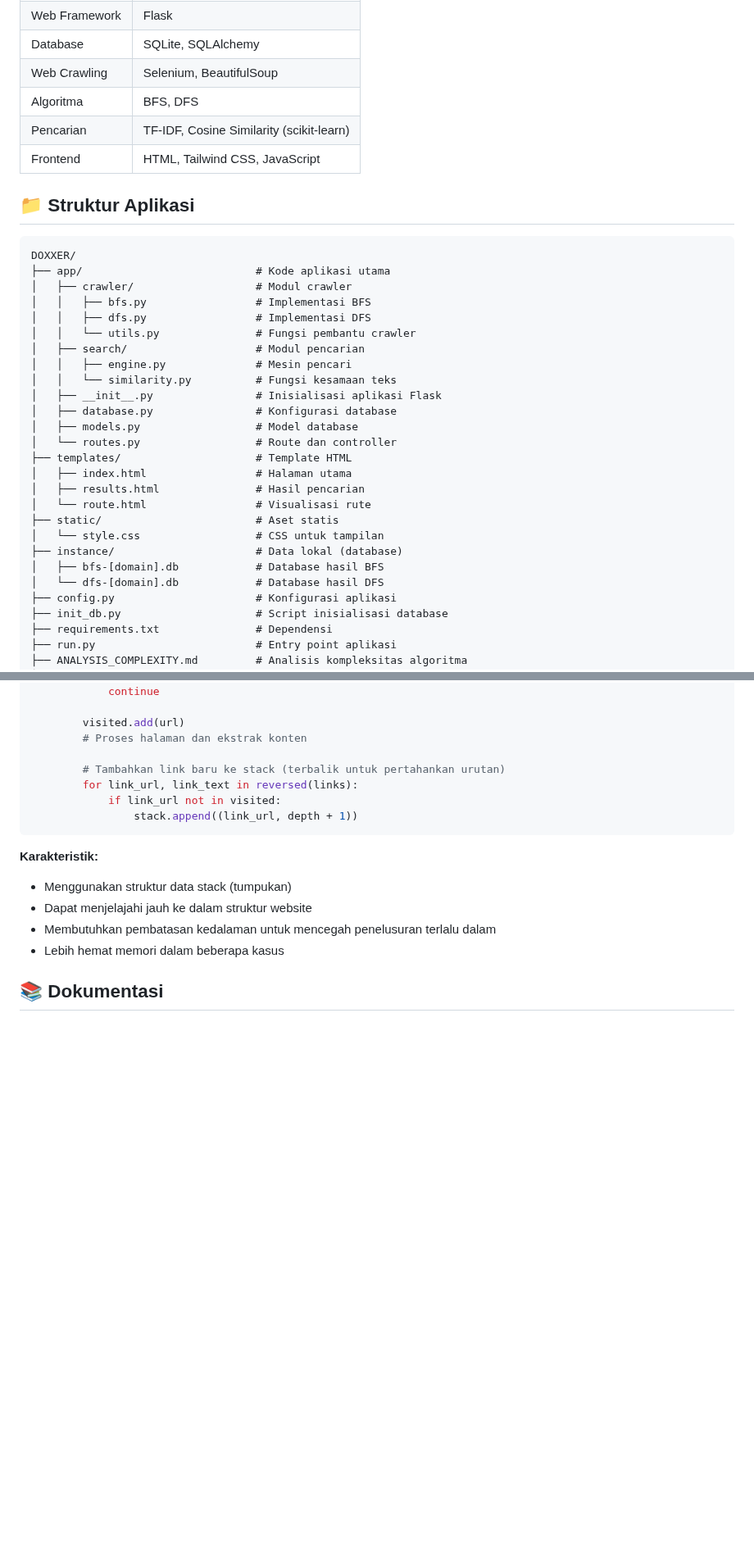
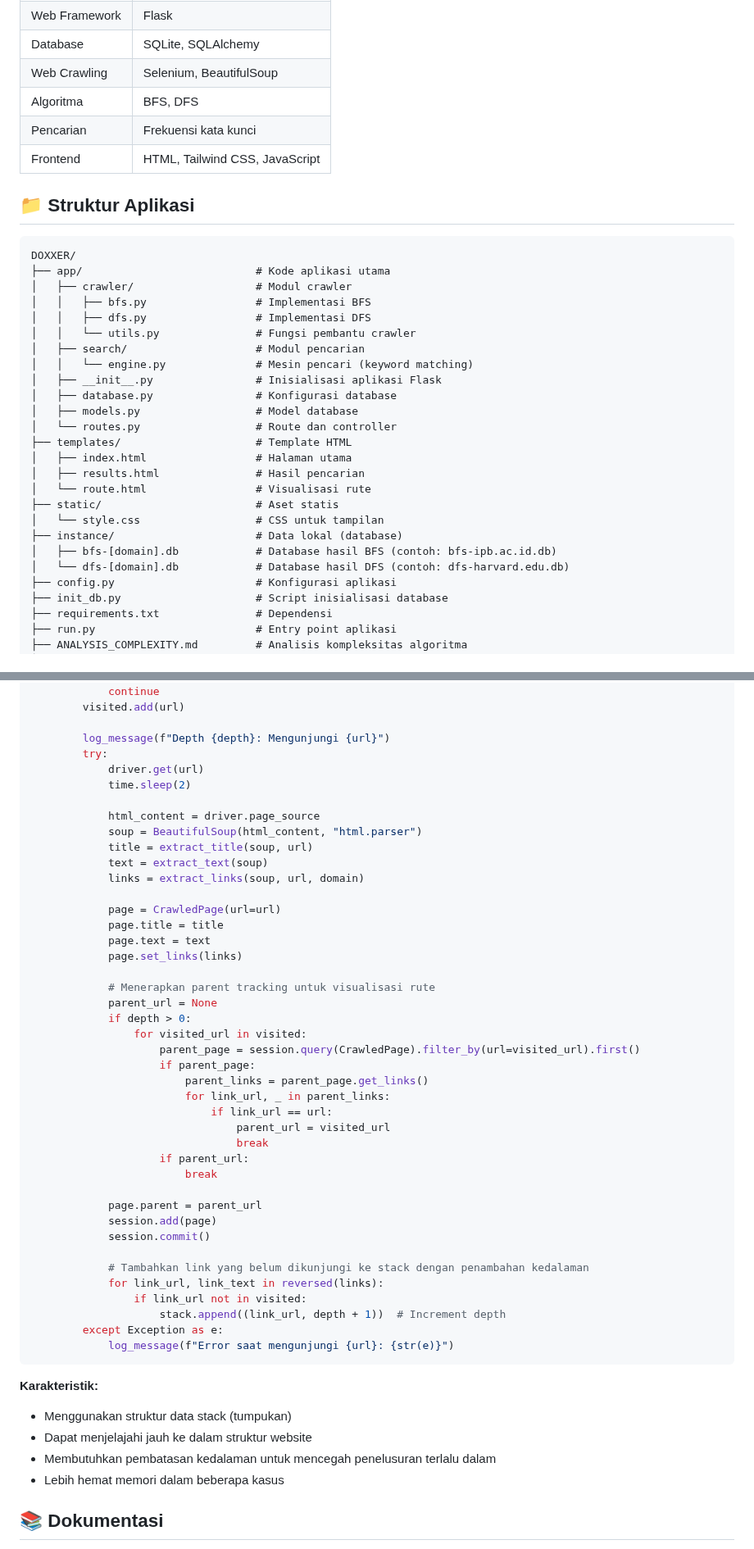
Before and after one commit to hafsahha/DOXXER, a Markdown page: README.md, 2 parts joined by grey strips. Shown at 82% size. Rendered like a GitHub page; blank space fills up the shorter version.

````diff
--- a/README.md
+++ b/README.md
@@ -49,7 +50,7 @@ DOXXER adalah mesin pencari web internal yang dirancang untuk memudahkan penggun
 | Database | SQLite, SQLAlchemy |
 | Web Crawling | Selenium, BeautifulSoup |
 | Algoritma | BFS, DFS |
-| Pencarian | TF-IDF, Cosine Similarity (scikit-learn) |
+| Pencarian | Frekuensi kata kunci |
 | Frontend | HTML, Tailwind CSS, JavaScript |
 
 ## 📁 Struktur Aplikasi
@@ -62,8 +63,7 @@ DOXXER/
 │   │   ├── dfs.py                 # Implementasi DFS
 │   │   └── utils.py               # Fungsi pembantu crawler
 │   ├── search/                    # Modul pencarian
-│   │   ├── engine.py              # Mesin pencari
-│   │   └── similarity.py          # Fungsi kesamaan teks
+│   │   └── engine.py              # Mesin pencari (keyword matching)
 │   ├── __init__.py                # Inisialisasi aplikasi Flask
 │   ├── database.py                # Konfigurasi database
 │   ├── models.py                  # Model database
@@ -75,8 +75,8 @@ DOXXER/
 ├── static/                        # Aset statis
 │   └── style.css                  # CSS untuk tampilan
 ├── instance/                      # Data lokal (database)
-│   ├── bfs-[domain].db            # Database hasil BFS
-│   └── dfs-[domain].db            # Database hasil DFS
+│   ├── bfs-[domain].db            # Database hasil BFS (contoh: bfs-ipb.ac.id.db)
+│   └── dfs-[domain].db            # Database hasil DFS (contoh: dfs-harvard.edu.db)
 ├── config.py                      # Konfigurasi aplikasi
 ├── init_db.py                     # Script inisialisasi database
 ├── requirements.txt               # Dependensi
@@ -221,13 +274,47 @@ def crawl(seed_url, max_pages, max_depth):
         if url in visited:
             continue
+        visited.add(url)
 
-        visited.add(url)
-        # Proses halaman dan ekstrak konten
+        log_message(f"Depth {depth}: Mengunjungi {url}")
+        try:
+            driver.get(url)
+            time.sleep(2)
 
-        # Tambahkan link baru ke stack (terbalik untuk pertahankan urutan)
-        for link_url, link_text in reversed(links):
-            if link_url not in visited:
-                stack.append((link_url, depth + 1))
+            html_content = driver.page_source
+            soup = BeautifulSoup(html_content, "html.parser")
+            title = extract_title(soup, url)
+            text = extract_text(soup)
+            links = extract_links(soup, url, domain)
+
+            page = CrawledPage(url=url)
+            page.title = title
+            page.text = text
+            page.set_links(links)
+
+            # Menerapkan parent tracking untuk visualisasi rute
+            parent_url = None
+            if depth > 0:
+                for visited_url in visited:
+                    parent_page = session.query(CrawledPage).filter_by(url=visited_url).first()
+                    if parent_page:
+                        parent_links = parent_page.get_links()
+                        for link_url, _ in parent_links:
+                            if link_url == url:
+                                parent_url = visited_url
+                                break
+                    if parent_url:
+                        break
+
+            page.parent = parent_url
+            session.add(page)
+            session.commit()
+
+            # Tambahkan link yang belum dikunjungi ke stack dengan penambahan kedalaman
+            for link_url, link_text in reversed(links):
+                if link_url not in visited:
+                    stack.append((link_url, depth + 1))  # Increment depth
+        except Exception as e:
+            log_message(f"Error saat mengunjungi {url}: {str(e)}")
 ```
 
 **Karakteristik:**
````
Also changed, not shown: other parts of README.md (+69 -15 lines).
